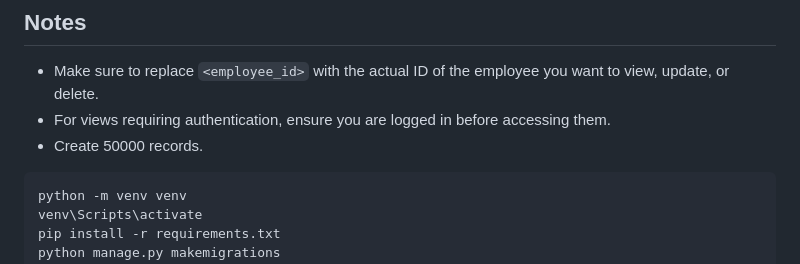
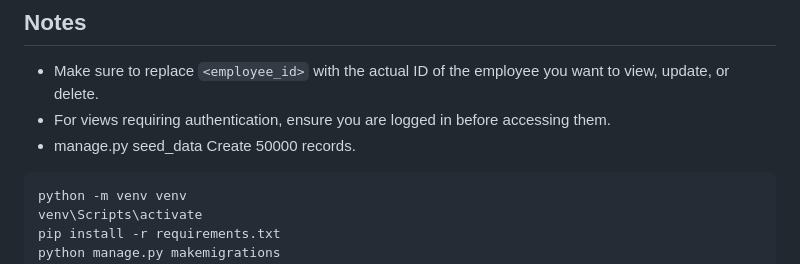
Before and after one commit to Dh-Kh/apteka-ANTS, a Markdown page: README.md, the part around the change. Rendered like a GitHub page.

````diff
--- a/README.md
+++ b/README.md
@@ -84,7 +84,7 @@ This project is an Employee Management System built with Django, allowing users
 
 - Make sure to replace `<employee_id>` with the actual ID of the employee you want to view, update, or delete.
 - For views requiring authentication, ensure you are logged in before accessing them.
-- Create 50000 records.
+- manage.py seed_data Create 50000 records.
 ```bash
 python -m venv venv
 venv\Scripts\activate
````
